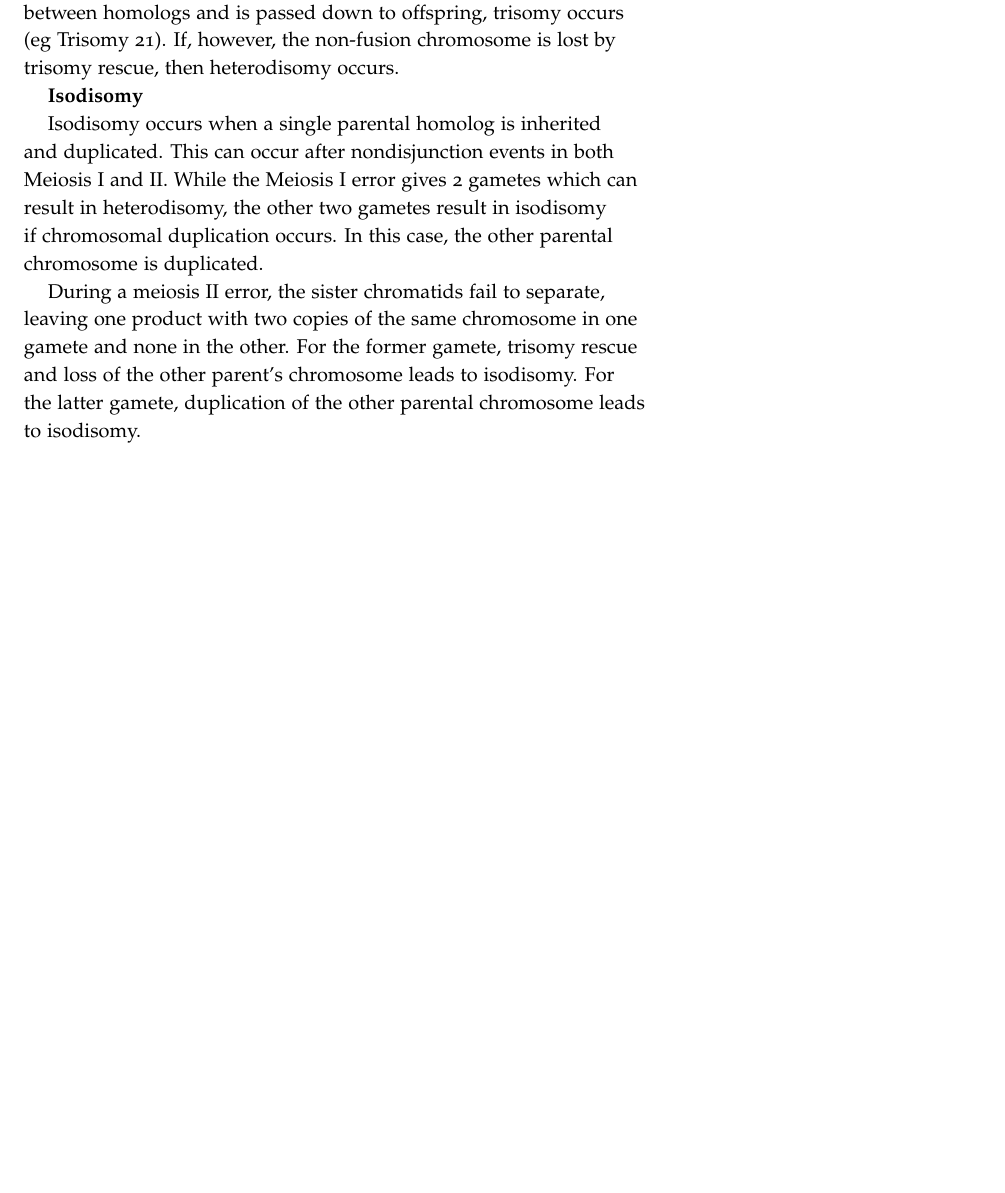
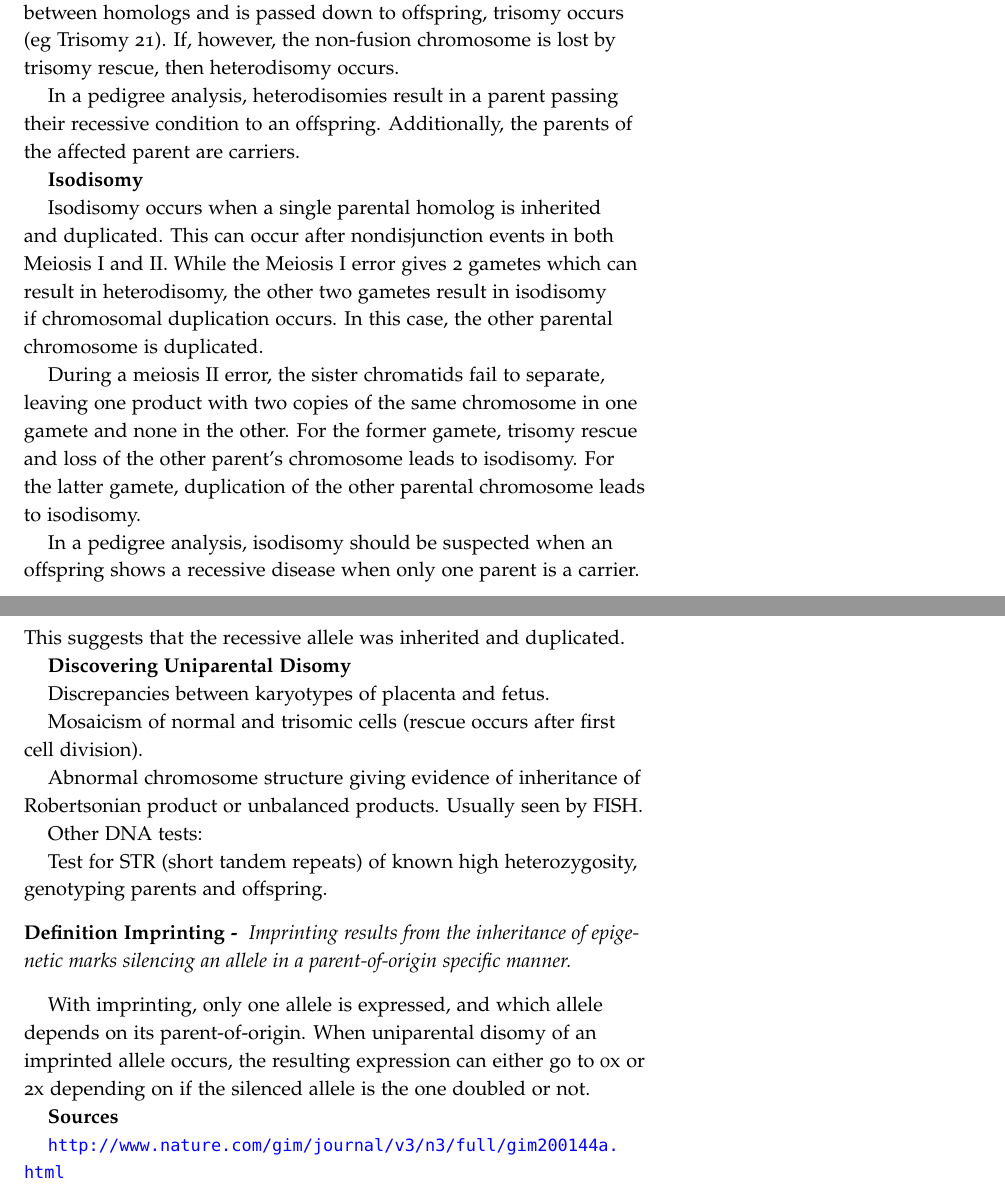
Before and after one commit to cczysz/prelim, a LaTeX document (prelim.tex): part of page 6 of 12 before the commit and two parts of pages 6 and 7 of 13 after it, the two joined at a grey line, cut so that both start at the same text, the shorter picture padded with empty space. Compiled offline with pdfLaTeX.

Commit message:
q4-imprinting

```diff
--- a/prelim.tex
+++ b/prelim.tex
@@ -247,11 +247,37 @@ Heterodisomy can also result from crossover events. In the parental generation,
 
 In a Robertsonian translocation, acrocentric chromosomes fuse to create a single fusion chromosome. If this translocation occurs between homologs and is passed down to offspring, trisomy occurs (eg Trisomy 21). If, however, the non-fusion chromosome is lost by trisomy rescue, then heterodisomy occurs.
 
+In a pedigree analysis, heterodisomies result in a parent passing their recessive condition to an offspring. Additionally, the parents of the affected parent are carriers.
+
 \textbf{Isodisomy}
 
 Isodisomy occurs when a single parental homolog is inherited and duplicated. This can occur after nondisjunction events in both Meiosis I and II. While the Meiosis I error gives 2 gametes which can result in heterodisomy, the other two gametes result in isodisomy if chromosomal duplication occurs. In this case, the other parental chromosome is duplicated.
 
 During a meiosis II error, the sister chromatids fail to separate, leaving one product with two copies of the same chromosome in one gamete and none in the other. For the former gamete, trisomy rescue and loss of the other parent's chromosome leads to isodisomy. For the latter gamete, duplication of the other parental chromosome leads to isodisomy.
+
+In a pedigree analysis, isodisomy should be suspected when an offspring shows a recessive disease when only one parent is a carrier. This suggests that the recessive allele was inherited and duplicated.
+
+ \textbf{Discovering Uniparental Disomy}
+
+ Discrepancies between karyotypes of placenta and fetus.
+
+ Mosaicism of normal and trisomic cells (rescue occurs after first cell division).
+
+ Abnormal chromosome structure giving evidence of inheritance of Robertsonian product or unbalanced products. Usually seen by FISH.
+
+ Other DNA tests:
+
+ Test for STR (short tandem repeats) of known high heterozygosity, genotyping parents and offspring.
+
+\begin{define}[Imprinting]
+Imprinting results from the inheritance of epigenetic marks silencing an allele in a parent-of-origin specific manner.
+\end{define}
+
+With imprinting, only one allele is expressed, and which allele depends on its parent-of-origin. When uniparental disomy of an imprinted allele occurs, the resulting expression can either go to 0x or 2x depending on if the silenced allele is the one doubled or not.
+
+ \textbf{Sources}
+
+ \url{http://www.nature.com/gim/journal/v3/n3/full/gim200144a.html}
 
 \newpage
 \subsection{5.
```
Also changed, not shown: prelim.pdf, prelim.tex (2 more changed lines), 1 other file.
